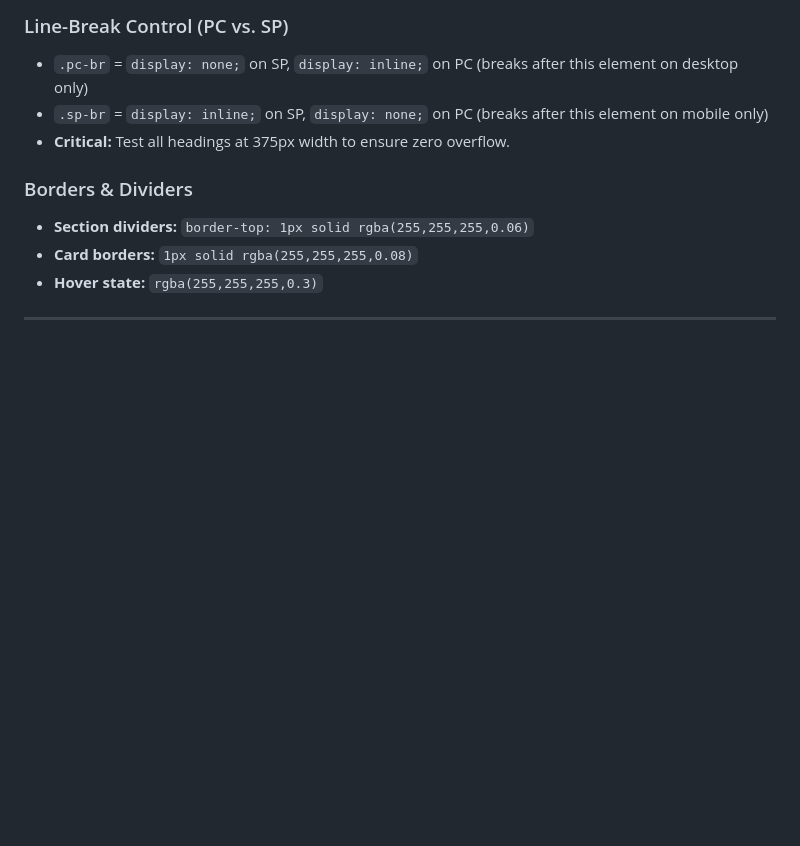
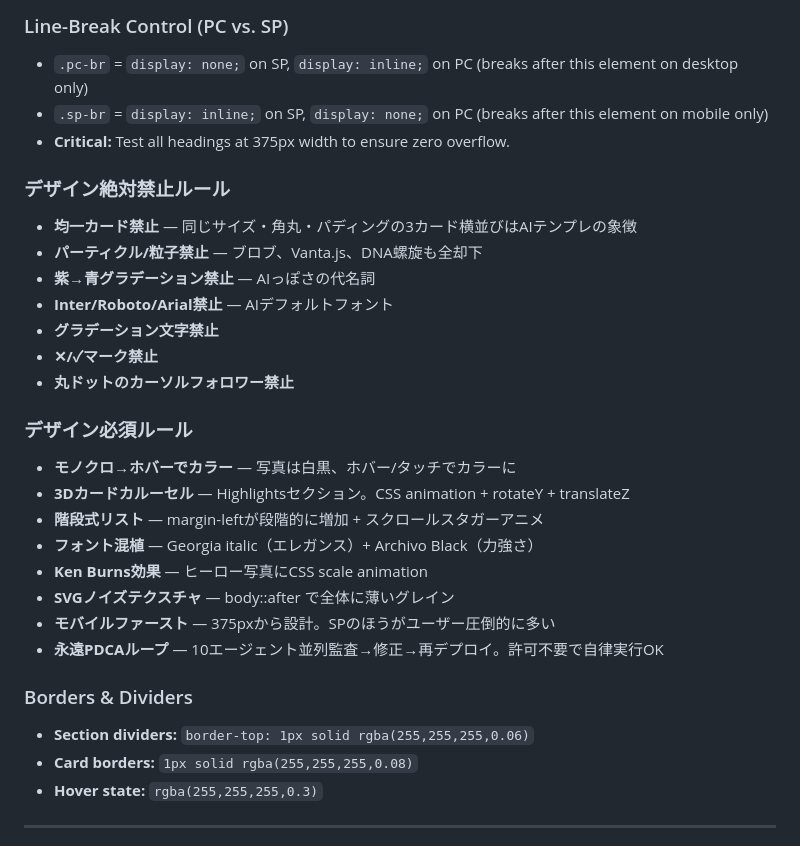
Before and after one commit to munchtokyo/fraa-website, a Markdown page: CLAUDE.md, the part around the change. Rendered like a GitHub page; blank space fills up the shorter version.

Commit message:
Add design preference rules to CLAUDE.md for handoff
- Absolute prohibitions (uniform cards, particles, purple gradients, etc.)
- Required patterns (mono→color hover, 3D carousel, staircase lists, etc.)
- Mobile-first mandate
- Autonomous PDCA loop authorization

Co-Authored-By: Claude Opus 4.6 (1M context) <noreply@anthropic.com>

```diff
--- a/CLAUDE.md
+++ b/CLAUDE.md
@@ -176,6 +176,25 @@ FRAA helps athletes transcend sport to become culture icons. The website reflect
 - `.pc-br` = `display: none;` on SP, `display: inline;` on PC (breaks after this element on desktop only)
 - `.sp-br` = `display: inline;` on SP, `display: none;` on PC (breaks after this element on mobile only)
 - **Critical:** Test all headings at 375px width to ensure zero overflow.
+
+### デザイン絶対禁止ルール
+- **均一カード禁止** — 同じサイズ・角丸・パディングの3カード横並びはAIテンプレの象徴
+- **パーティクル/粒子禁止** — ブロブ、Vanta.js、DNA螺旋も全却下
+- **紫→青グラデーション禁止** — AIっぽさの代名詞
+- **Inter/Roboto/Arial禁止** — AIデフォルトフォント
+- **グラデーション文字禁止**
+- **✕/✓マーク禁止**
+- **丸ドットのカーソルフォロワー禁止**
+
+### デザイン必須ルール
+- **モノクロ→ホバーでカラー** — 写真は白黒、ホバー/タッチでカラーに
+- **3Dカードカルーセル** — Highlightsセクション。CSS animation + rotateY + translateZ
+- **階段式リスト** — margin-leftが段階的に増加 + スクロールスタガーアニメ
+- **フォント混植** — Georgia italic（エレガンス）+ Archivo Black（力強さ）
+- **Ken Burns効果** — ヒーロー写真にCSS scale animation
+- **SVGノイズテクスチャ** — body::after で全体に薄いグレイン
+- **モバイルファースト** — 375pxから設計。SPのほうがユーザー圧倒的に多い
+- **永遠PDCAループ** — 10エージェント並列監査→修正→再デプロイ。許可不要で自律実行OK
 
 ### Borders & Dividers
 - **Section dividers:** `border-top: 1px solid rgba(255,255,255,0.06)`
```
